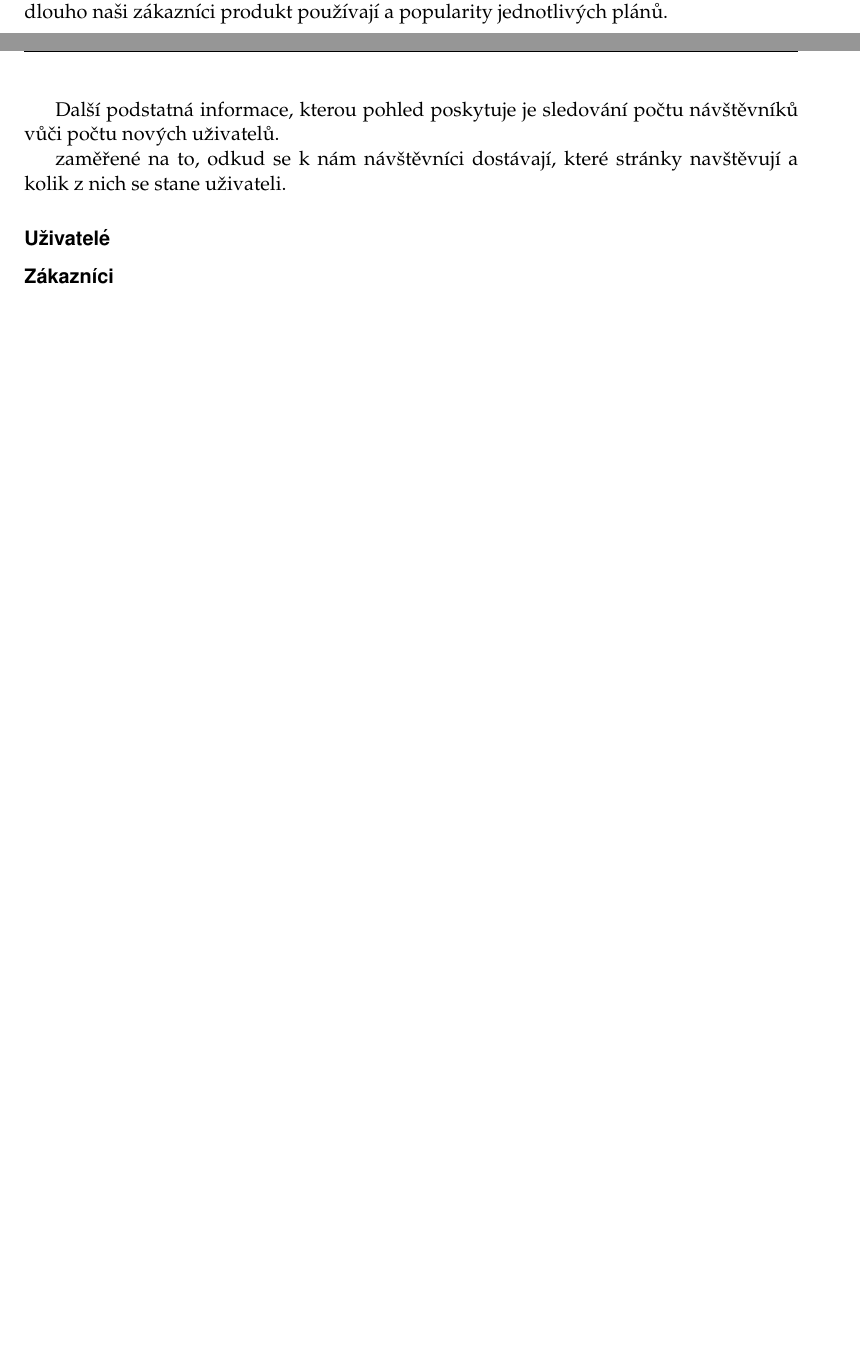
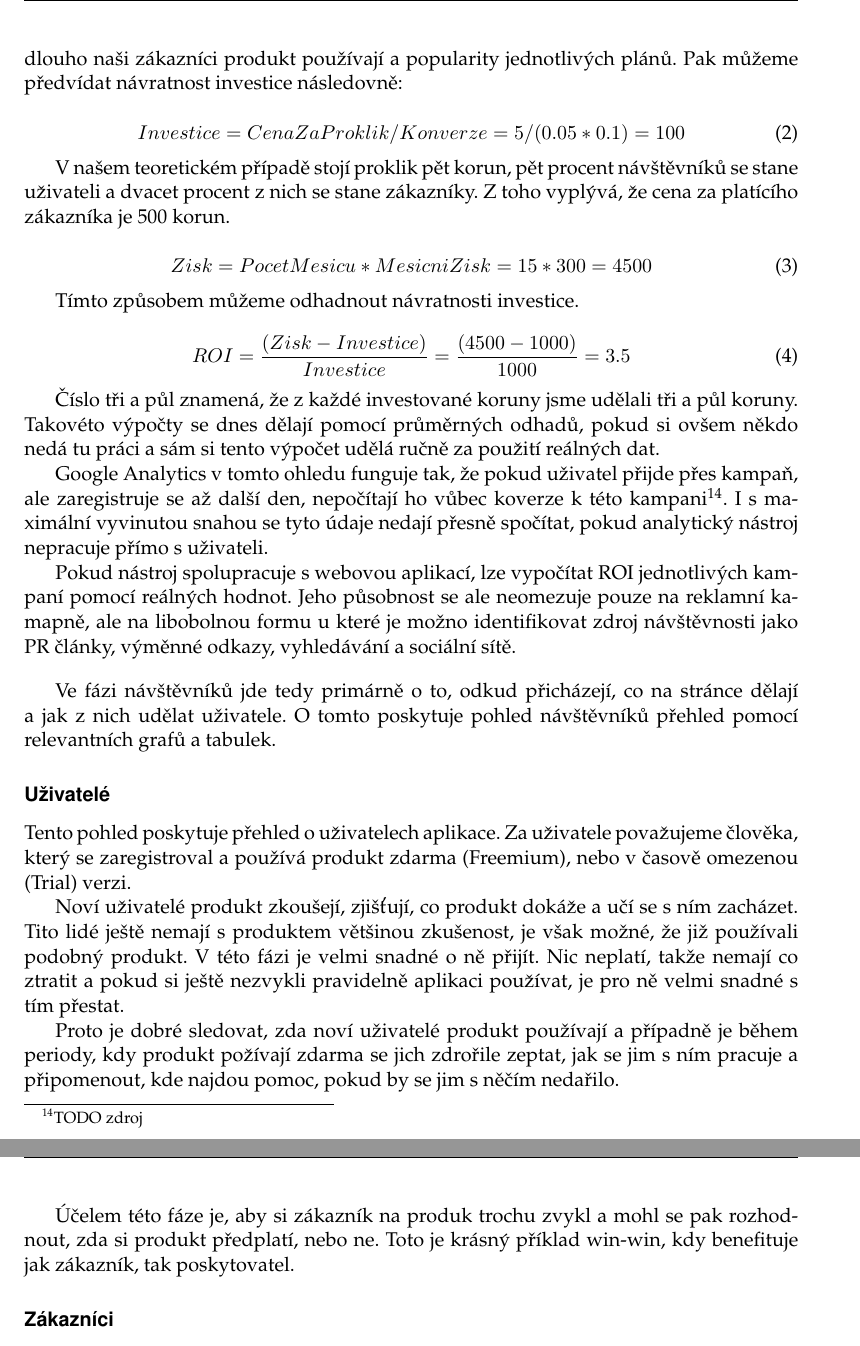
Before and after one commit to hakunin/diplomka, a LaTeX thesis (diplomka.tex): two parts of pages 27 and 28 of 35 before the commit and two parts of pages 28 and 29 of 36 after it, joined at a grey line, cut so that both start at the same text, the shorter picture padded with empty space. Compiled offline with pdfLaTeX.

Commit message:
more text

```diff
--- a/diplomka.tex
+++ b/diplomka.tex
@@ -761,22 +761,50 @@ ROI = \frac{(Zisk - Investice)}{Investice}
 
 Uvažujme reklamní kampaň, kde jeden proklik stojí korunu. Ze sto návštěvníků se pět zaregistruje, takže cena nového uživatele je dvacet korun. Jaká je v tomto případě návratnost investice? To zatím nevíme, protože není jasné, kolik z těch pěti uživatelů se stane zákazníky a zároveň netušíme, jak dlouho u nás zůstanou.
 
-Abychom mohli spočítat ROI potřebujeme, abychom věděli dvě věci. Za prvé je třeba znát, kolik procent uživatelů se průměrně stane zákazníky. Za druhé musíme vědět, jak dlouho naši zákazníci produkt používají a popularity jednotlivých plánů.
+Abychom mohli spočítat ROI potřebujeme, abychom věděli dvě věci. Za prvé je třeba znát, kolik procent uživatelů se průměrně stane zákazníky. Za druhé musíme vědět, jak dlouho naši zákazníci produkt používají a popularity jednotlivých plánů. Pak můžeme předvídat návratnost investice následovně:
 
 
+\begin{equation}\label{eq:roi2}
+Investice = CenaZaProklik / Konverze = 5 / (0.05 * 0.1) = 100
+\end{equation}
+
+V našem teoretickém případě stojí proklik pět korun, pět procent návštěvníků se stane uživateli a dvacet procent z nich se stane zákazníky. Z toho vyplývá, že cena za platícího zákazníka je 500 korun.
 
 
+\begin{equation}\label{eq:roi3}
+Zisk = PocetMesicu * MesicniZisk = 15 * 300 = 4500
+\end{equation}
 
-Další podstatná informace, kterou pohled poskytuje je sledování počtu návštěvníků vůči počtu nových uživatelů.
+Tímto způsobem můžeme odhadnout návratnosti investice.
 
- zaměřené na to, odkud se k nám návštěvníci dostávají, které stránky navštěvují a kolik z nich se stane uživateli.
+\begin{equation}\label{eq:roi4}
+ROI = \frac{(Zisk - Investice)}{Investice} = \frac{(4500 - 1000)}{1000} = 3.5
+\end{equation}
 
+Číslo tři a půl znamená, že z každé investované koruny jsme udělali tři a půl koruny. Takovéto výpočty se dnes dělají pomocí průměrných odhadů, pokud si ovšem někdo nedá tu práci a sám si tento výpočet udělá ručně za použití reálných dat.
 
+Google Analytics v tomto ohledu funguje tak, že pokud uživatel přijde přes kampaň, ale zaregistruje se až další den, nepočítají ho vůbec koverze k této kampani\footnote{TODO zdroj}. I s maximální vyvinutou snahou se tyto údaje nedají přesně spočítat, pokud analytický nástroj nepracuje přímo s uživateli.
+
+Pokud nástroj spolupracuje s webovou aplikací, lze vypočítat ROI jednotlivých kampaní pomocí reálných hodnot. Jeho působnost se ale neomezuje pouze na reklamní kamapně, ale na libobolnou formu u které je možno identifikovat zdroj návštěvnosti jako PR články, výměnné odkazy, vyhledávání a sociální sítě.
+
+\bigskip
+
+Ve fázi návštěvníků jde tedy primárně o to, odkud přicházejí, co na stránce dělají a jak z nich udělat uživatele. O tomto poskytuje pohled návštěvníků přehled pomocí relevantních grafů a tabulek.
 
 
 
 
 \subsubsection{Uživatelé}
+
+Tento pohled poskytuje přehled o uživatelech aplikace. Za uživatele považujeme člověka, který se zaregistroval a používá produkt zdarma (Freemium), nebo v časově omezenou (Trial) verzi.
+
+Noví uživatelé produkt zkoušejí, zjišťují, co produkt dokáže a učí se s ním zacházet. Tito lidé ještě nemají s  produktem většinou zkušenost, je však možné, že již používali podobný produkt. V této fázi je velmi snadné o ně přijít. Nic neplatí, takže nemají co ztratit a pokud si ještě nezvykli pravidelně aplikaci používat, je pro ně velmi snadné s tím přestat.
+
+Proto je dobré sledovat, zda noví uživatelé produkt používají a případně je během periody, kdy produkt požívají zdarma se jich zdrořile zeptat, jak se jim s ním pracuje a připomenout, kde najdou pomoc, pokud by se jim s něčím nedařilo.
+
+Účelem této fáze je, aby si zákazník na produk trochu zvykl a mohl se pak rozhodnout, zda si produkt předplatí, nebo ne. Toto je krásný příklad win-win, kdy benefituje jak zákazník, tak poskytovatel.
+
+
 \subsubsection{Zákazníci}
 %80/20?
 \subsubsection{Návštěvníci}
```
Also changed, not shown: diplomka.pdf, 3 other files.
